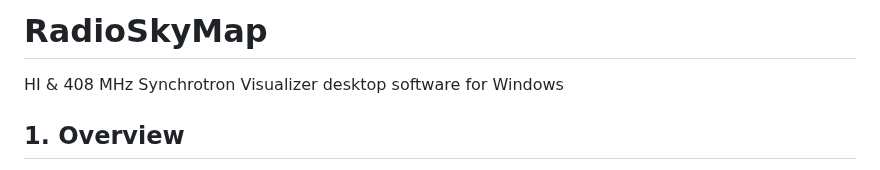
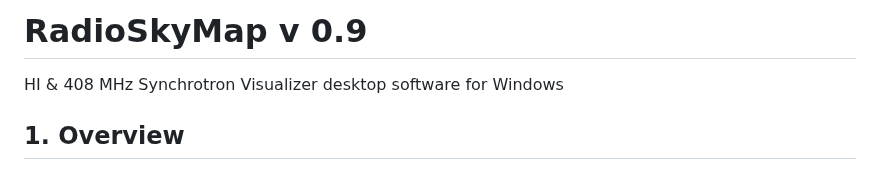
Before and after one commit to Radio-Source/RadioSkyMap, a Markdown page: readme.md, the part around the change. Rendered like a GitHub page.

Commit message:
Update project version in README

```diff
--- a/readme.md
+++ b/readme.md
@@ -1,6 +1,6 @@
 
 
-# RadioSkyMap
+# RadioSkyMap v 0.9
 HI & 408 MHz Synchrotron Visualizer desktop software for Windows
 
 
```
